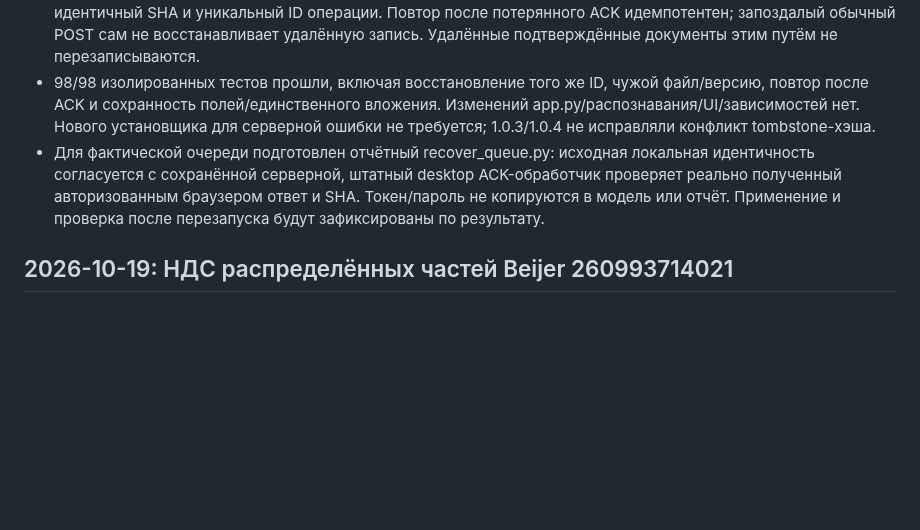
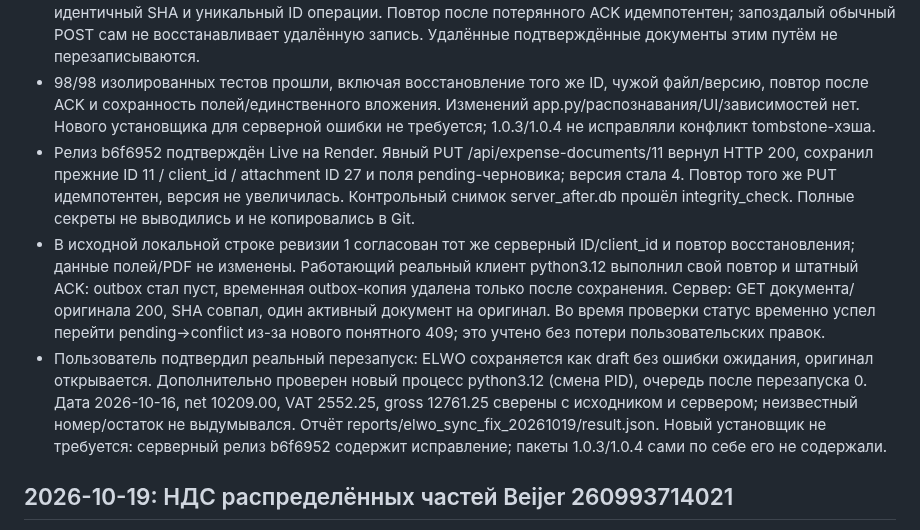
Before and after one commit to mbaton1981/smart-report-cloud, a Markdown page: WORK_LOG.md, the part around the change. Drawn GitHub-style; blank space fills up the shorter version.

Commit message:
WORK_LOG: ELWO same-record recovery and successful desktop restart

```diff
--- a/WORK_LOG.md
+++ b/WORK_LOG.md
@@ -6,7 +6,9 @@
 - Перед изменением сохранены private backups: %LOCALAPPDATA%/SmartReport/release_backups/elwo_20261019T215709Z (desktop_before.db, server_before.db, outbox_before.json, PDF и хэши). Целостность SQLite проверена. Другие данные/настройки не меняются.
 - server.py: POST того же удалённого оригинала теперь возвращает 409/deleted_original с исходными ID вместо 500. Явное восстановление через прежний PUT сохраняет ID/client_id/вложение, требует expected_version, идентичный SHA и уникальный ID операции. Повтор после потерянного ACK идемпотентен; запоздалый обычный POST сам не восстанавливает удалённую запись. Удалённые подтверждённые документы этим путём не перезаписываются.
 - 98/98 изолированных тестов прошли, включая восстановление того же ID, чужой файл/версию, повтор после ACK и сохранность полей/единственного вложения. Изменений app.py/распознавания/UI/зависимостей нет. Нового установщика для серверной ошибки не требуется; 1.0.3/1.0.4 не исправляли конфликт tombstone-хэша.
-- Для фактической очереди подготовлен отчётный recover_queue.py: исходная локальная идентичность согласуется с сохранённой серверной, штатный desktop ACK-обработчик проверяет реально полученный авторизованным браузером ответ и SHA. Токен/пароль не копируются в модель или отчёт. Применение и проверка после перезапуска будут зафиксированы по результату.
+- Релиз b6f6952 подтверждён Live на Render. Явный PUT /api/expense-documents/11 вернул HTTP 200, сохранил прежние ID 11 / client_id / attachment ID 27 и поля pending-черновика; версия стала 4. Повтор того же PUT идемпотентен, версия не увеличилась. Контрольный снимок server_after.db прошёл integrity_check. Полные секреты не выводились и не копировались в Git.
+- В исходной локальной строке ревизии 1 согласован тот же серверный ID/client_id и повтор восстановления; данные полей/PDF не изменены. Работающий реальный клиент python3.12 выполнил свой повтор и штатный ACK: outbox стал пуст, временная outbox-копия удалена только после сохранения. Сервер: GET документа/оригинала 200, SHA совпал, один активный документ на оригинал. Во время проверки статус временно успел перейти pending→conflict из-за нового понятного 409; это учтено без потери пользовательских правок.
+- Пользователь подтвердил реальный перезапуск: ELWO сохраняется как draft без ошибки ожидания, оригинал открывается. Дополнительно проверен новый процесс python3.12 (смена PID), очередь после перезапуска 0. Дата 2026-10-16, net 10209.00, VAT 2552.25, gross 12761.25 сверены с исходником и сервером; неизвестный номер/остаток не выдумывался. Отчёт reports/elwo_sync_fix_20261019/result.json. Новый установщик не требуется: серверный релиз b6f6952 содержит исправление; пакеты 1.0.3/1.0.4 сами по себе его не содержали.
 
 ## 2026-10-19: НДС распределённых частей Beijer 260993714021
 - Подтверждённая карточка 12 версии 2 имела net 73181.14, VAT 18295.31, gross 91476.45, округление -0.45 и amount_due 91476.00. Четыре заказа были сгруппированы по двум объектам, но VAT/gross частей оставались NULL. Отчёт читал сохранённые NULL; распознавание фактуры не менялось.
```
